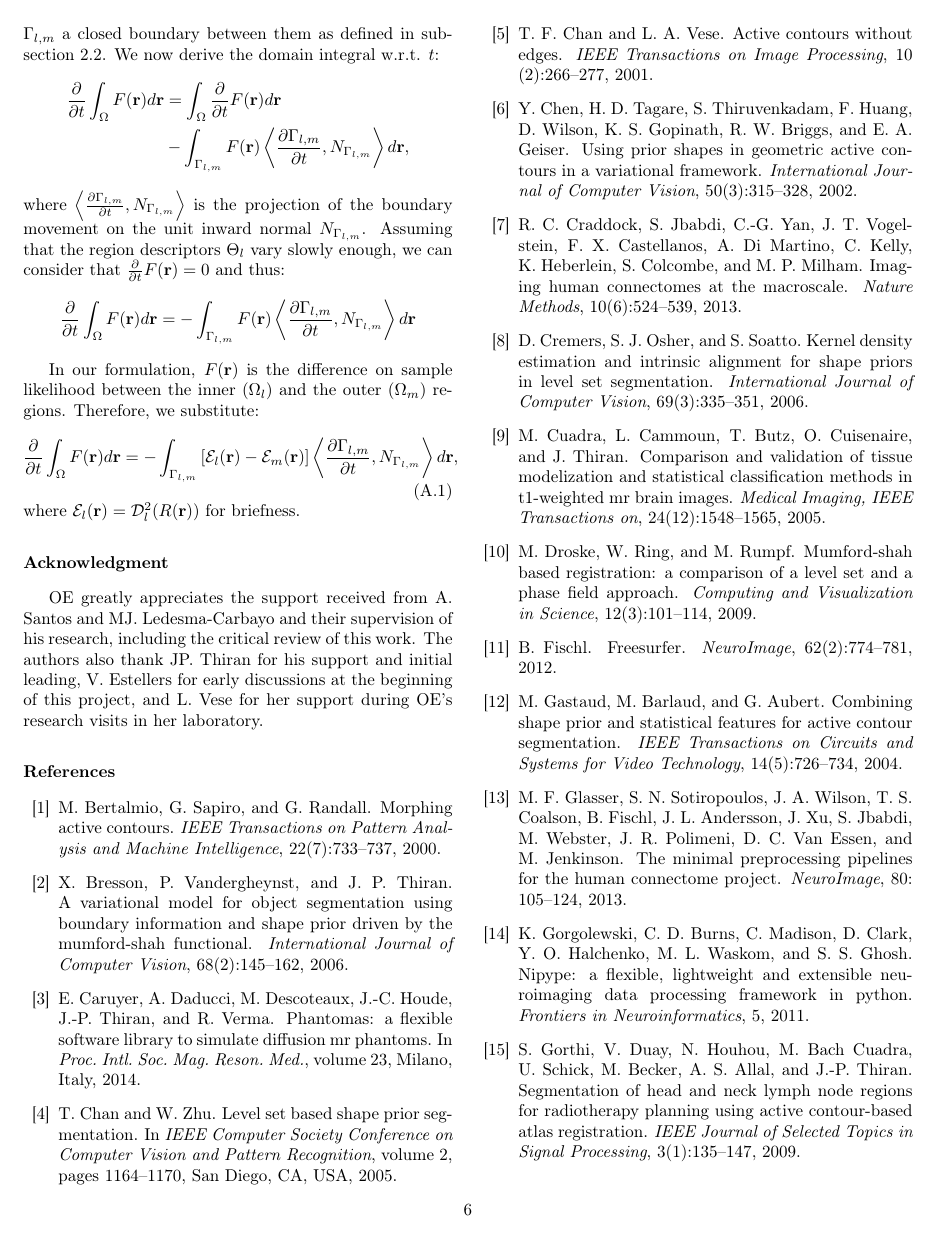
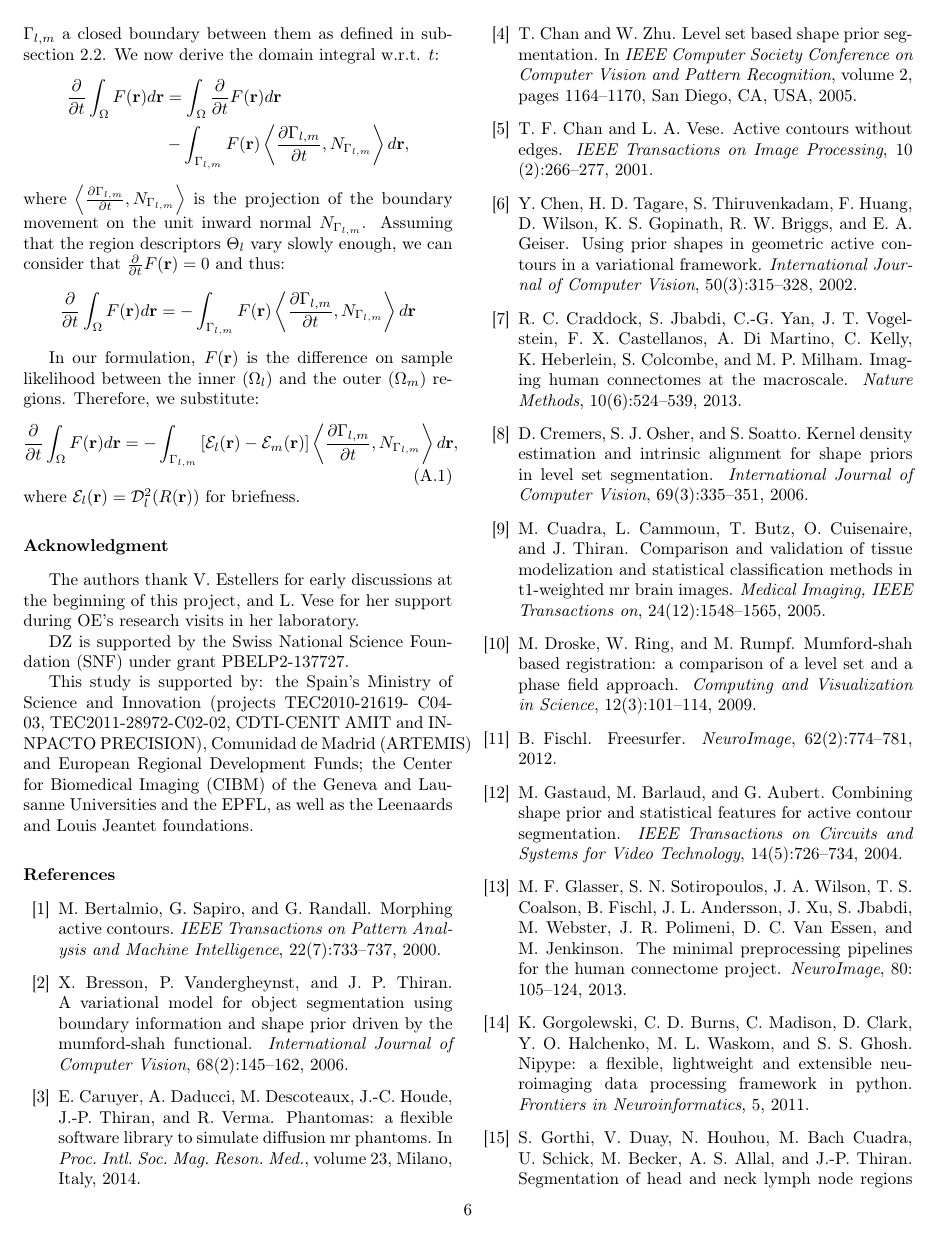
Before and after one commit to oesteban/RegSeg, a LaTeX paper (Publications/2015-NeuroImage/00-main.tex, which reads Publications/2015-NeuroImage/08-acknowledgements.tex): page 6 of 7. Compiled offline with pdfLaTeX.

Commit message:
update acks #224

```diff
--- a/Publications/2015-NeuroImage/08-acknowledgements.tex
+++ b/Publications/2015-NeuroImage/08-acknowledgements.tex
@@ -1,10 +1,14 @@
 % -*- root: 00-main.tex -*-
 % use section* for acknowledgement
 \section*{Acknowledgment}
-OE greatly appreciates the support received from A. Santos and
-  MJ. Ledesma-Carbayo and their supervision of his research, including
-  the critical review of this work.
-The authors also thank JP. Thiran for his support and initial leading,
-  V. Estellers for early discussions at the beginning of this project,
-  and L. Vese for her support during OE's research visits in her
-  laboratory.
+The authors thank V. Estellers for early discussions at the beginning of this project,
+  and L. Vese for her support during OE's research visits in her laboratory.
+
+DZ is supported by the Swiss National Science Foundation (SNF) under grant PBELP2-137727.
+
+This study is supported by: the Spain's Ministry of Science and Innovation
+(projects TEC2010-21619- C04-03, TEC2011-28972-C02-02, CDTI-CENIT
+AMIT and INNPACTO PRECISION), Comunidad de Madrid (ARTEMIS) and
+European Regional Development Funds; the Center for Biomedical Imaging
+(CIBM) of the Geneva and Lausanne Universities and the EPFL, as well as the
+Leenaards and Louis Jeantet foundations.
```
Also changed, not shown: Publications/2015-NeuroImage/00-main.tex (+0 -29 lines).
